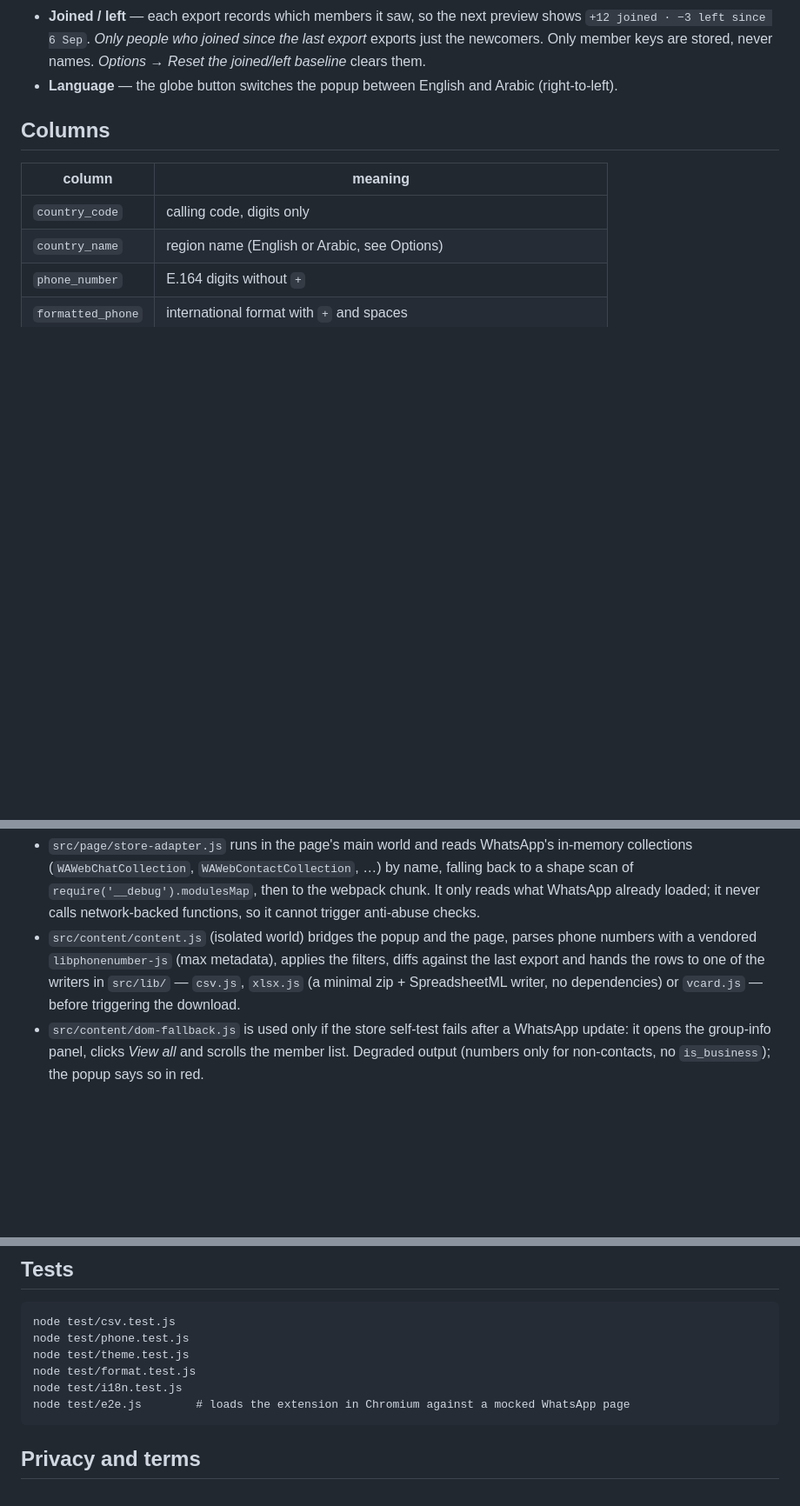
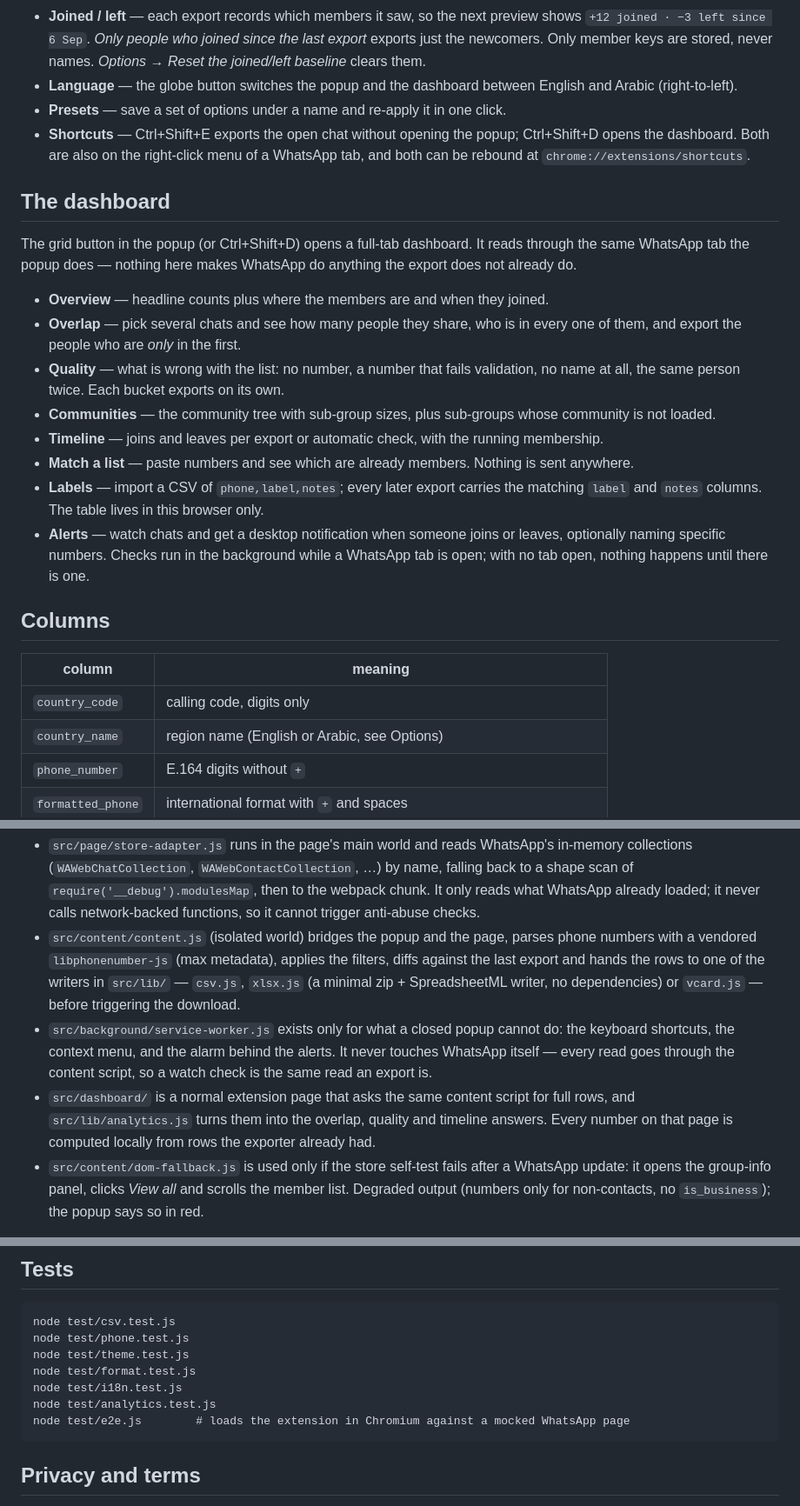
Before and after one commit to abdumezar/extensions.whatsapp.scrapper, a Markdown page: README.md, 3 parts joined by grey strips. Shown at 87% size. Drawn GitHub-style; blank space fills up the shorter version.

Commit message:
docs: document the dashboard, alerts, labels and presets

````diff
--- a/README.md
+++ b/README.md
@@ -33,7 +33,30 @@ If the popup says *Not connected*, reload the WhatsApp tab once (the content scr
 - **Joined / left** — each export records which members it saw, so the next preview shows
   `+12 joined · −3 left since 6 Sep`. *Only people who joined since the last export* exports just the newcomers.
   Only member keys are stored, never names. *Options → Reset the joined/left baseline* clears them.
-- **Language** — the globe button switches the popup between English and Arabic (right-to-left).
+- **Language** — the globe button switches the popup and the dashboard between English and Arabic (right-to-left).
+- **Presets** — save a set of options under a name and re-apply it in one click.
+- **Shortcuts** — Ctrl+Shift+E exports the open chat without opening the popup; Ctrl+Shift+D opens the
+  dashboard. Both are also on the right-click menu of a WhatsApp tab, and both can be rebound at
+  `chrome://extensions/shortcuts`.
+
+## The dashboard
+
+The grid button in the popup (or Ctrl+Shift+D) opens a full-tab dashboard. It reads through the same
+WhatsApp tab the popup does — nothing here makes WhatsApp do anything the export does not already do.
+
+- **Overview** — headline counts plus where the members are and when they joined.
+- **Overlap** — pick several chats and see how many people they share, who is in every one of them, and
+  export the people who are *only* in the first.
+- **Quality** — what is wrong with the list: no number, a number that fails validation, no name at all,
+  the same person twice. Each bucket exports on its own.
+- **Communities** — the community tree with sub-group sizes, plus sub-groups whose community is not loaded.
+- **Timeline** — joins and leaves per export or automatic check, with the running membership.
+- **Match a list** — paste numbers and see which are already members. Nothing is sent anywhere.
+- **Labels** — import a CSV of `phone,label,notes`; every later export carries the matching `label` and
+  `notes` columns. The table lives in this browser only.
+- **Alerts** — watch chats and get a desktop notification when someone joins or leaves, optionally naming
+  specific numbers. Checks run in the background while a WhatsApp tab is open; with no tab open, nothing
+  happens until there is one.
 
 ## Columns
 
@@ -73,6 +96,12 @@ display correctly.
   a vendored `libphonenumber-js` (max metadata), applies the filters, diffs against the last export and
   hands the rows to one of the writers in `src/lib/` — `csv.js`, `xlsx.js` (a minimal zip + SpreadsheetML
   writer, no dependencies) or `vcard.js` — before triggering the download.
+- `src/background/service-worker.js` exists only for what a closed popup cannot do: the keyboard
+  shortcuts, the context menu, and the alarm behind the alerts. It never touches WhatsApp itself —
+  every read goes through the content script, so a watch check is the same read an export is.
+- `src/dashboard/` is a normal extension page that asks the same content script for full rows, and
+  `src/lib/analytics.js` turns them into the overlap, quality and timeline answers. Every number on
+  that page is computed locally from rows the exporter already had.
 - `src/content/dom-fallback.js` is used only if the store self-test fails after a WhatsApp update: it opens
   the group-info panel, clicks *View all* and scrolls the member list. Degraded output (numbers only for
   non-contacts, no `is_business`); the popup says so in red.
@@ -114,6 +143,7 @@ node test/phone.test.js
 node test/theme.test.js
 node test/format.test.js
 node test/i18n.test.js
+node test/analytics.test.js
 node test/e2e.js        # loads the extension in Chromium against a mocked WhatsApp page
 ```
 
````
Also changed, not shown: CLAUDE.md (+24 -0 lines).
